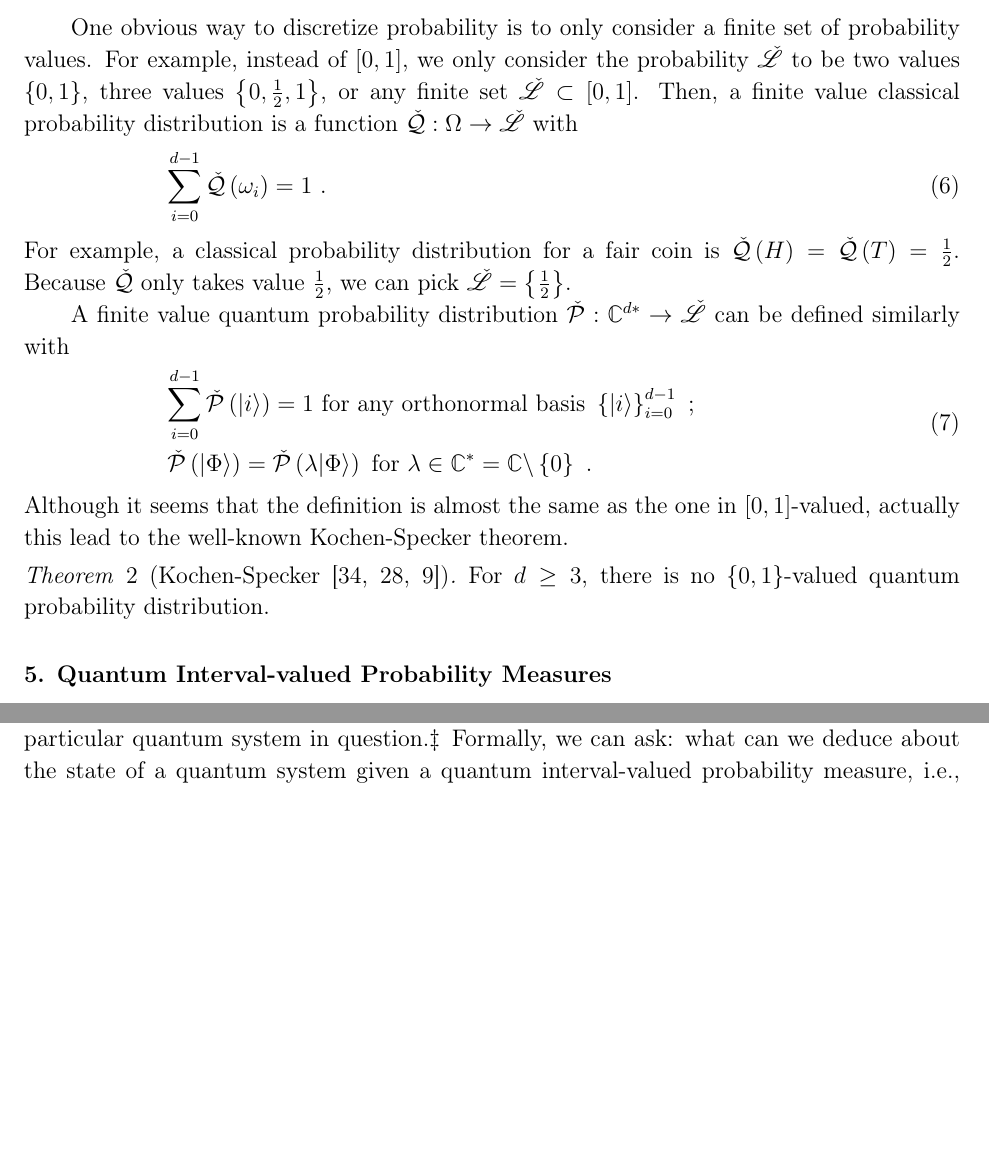
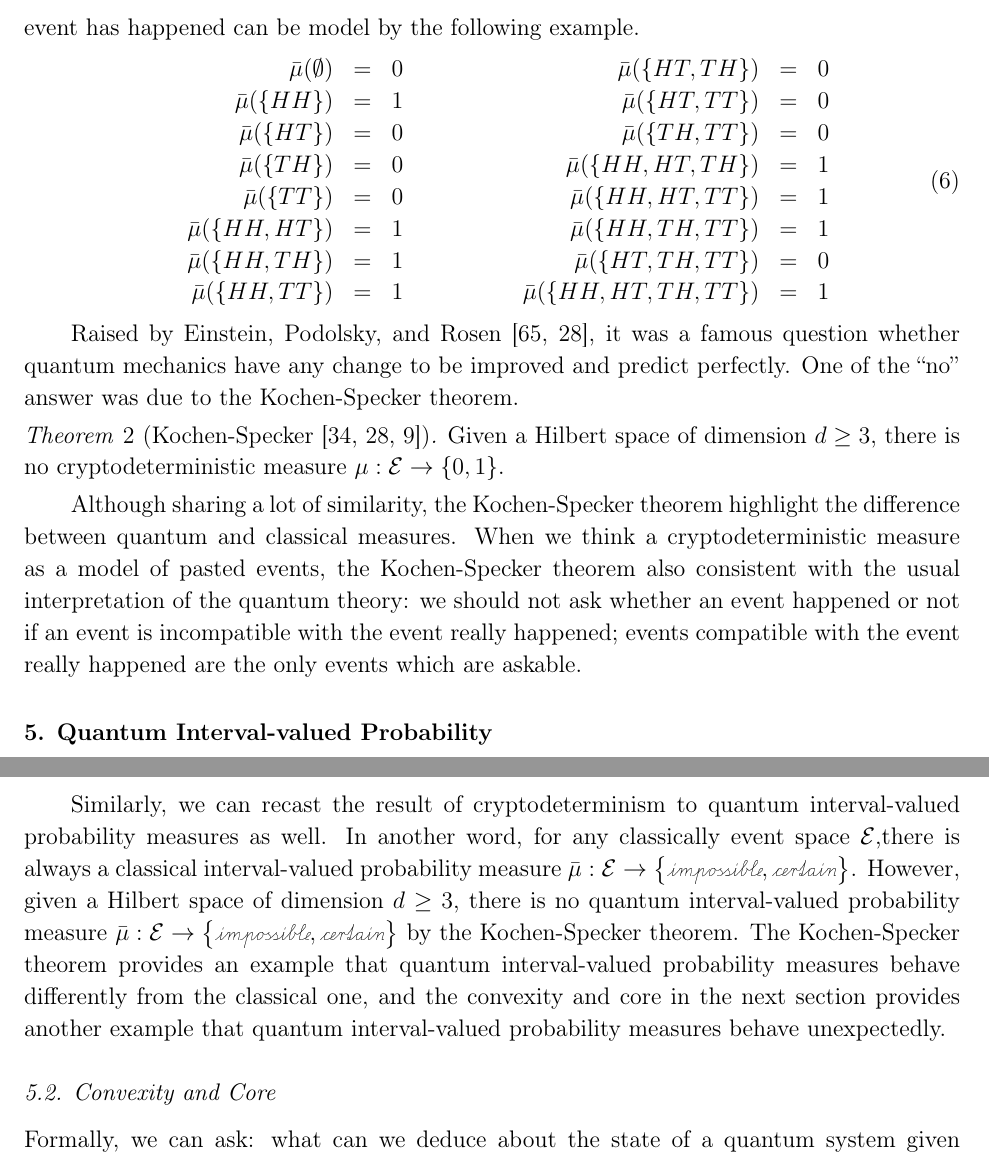
Before and after one commit to yuttai/Contextuality-and-Nonlocality-in-Discrete-Quantum-Theory, a LaTeX paper (prop_iop.tex): two parts of pages 12 and 13 of 35 before the commit and two parts of pages 12 and 14 of 36 after it, joined at a grey line, cut at the place of the change, the shorter picture padded with empty space. Compiled offline with pdfLaTeX.

Commit message:
prop_iop.tex Updating here and there...

```diff
--- a/prop_iop.tex
+++ b/prop_iop.tex
@@ -679,33 +679,3 @@ disjoint events, $\pmeas\left(\bigcup_{i=1}^{N}E_{i}\right)=\sum_{i=1}^{N}\pmeas
 \end{itemize}
 \end{definition}
 
-\newpage{}
-
-One obvious way to discretize probability is to only consider a finite
-set of probability values. For example, instead of $\left[0,1\right]$,
-we only consider the probability $\check{\mathscr{L}}$ to be two
-values $\left\{ 0,1\right\} $, three values $\left\{ 0,\frac{1}{2},1\right\} $,
-or any finite set $\check{\mathscr{L}}\subset\left[0,1\right]$. Then,
-a finite value classical probability distribution is a function $\check{\mathcal{Q}}:\Omega\rightarrow\check{\mathscr{L}}$
-with
-\begin{equation}
-\sum_{i=0}^{d-1}\check{\mathcal{Q}}\left(\omega_{i}\right)=1\textrm{ .}
-\end{equation}
-For example, a classical probability distribution for a fair coin
-is $\check{\mathcal{Q}}\left(H\right)=\check{\mathcal{Q}}\left(T\right)=\frac{1}{2}$.
-Because $\check{\mathcal{Q}}$ only takes value $\frac{1}{2}$, we
-can pick $\check{\mathscr{L}}=\left\{ \frac{1}{2}\right\} $.
-
-A finite value quantum probability distribution $\check{\mathcal{P}}:\C^{d*}\rightarrow\check{\mathscr{L}}$
-can be defined similarly with
-\begin{equation}\eqalign{
-{\displaystyle \sum_{i=0}^{d-1}\check{\mathcal{P}}\left(\ket{i}\right)=1}\textrm{ for any orthonormal basis }\left\{ \ket{i}\right\} _{i=0}^{d-1}\textrm{ ;}\label{eq:total-probability-CQT-1}\\
-\check{\mathcal{P}}\left(\ket{\Phi}\right)=\check{\mathcal{P}}\left(\lambda\ket{\Phi}\right)\textrm{ for }\lambda\in\C^{*}=\C\backslash\left\{ 0\right\} \textrm{ .}\label{eq:parallel-CQT-1}
-}\end{equation}
-Although it seems that the definition is almost the same as the one
-in $\left[0,1\right]$-valued, actually this lead to the well-known
-Kochen-Specker theorem.
-
-\begin{thm}[Kochen-Specker~\cite{kochenspecker1967,peres1995quantum,Redhead1987-REDINA}]\label{thm:Kochen-Specker}For
-$d\ge3$, there is no $\left\{ 0,1\right\} $-valued quantum probability
-distribution.\end{thm}
@@ -712,7 +686,54 @@ distribution.\end{thm}
+of which event has happened can be model by the following example.
+\begin{equation}
+\begin{array}{c@{\qquad\qquad}c}
+\begin{array}{rcl}
+\bar{\mu}(\emptyset) & = & 0\\
+\bar{\mu}(\{HH\}) & = & 1\\
+\bar{\mu}(\{HT\}) & = & 0\\
+\bar{\mu}(\{TH\}) & = & 0\\
+\bar{\mu}(\{TT\}) & = & 0\\
+\bar{\mu}(\{HH,HT\}) & = & 1\\
+\bar{\mu}(\{HH,TH\}) & = & 1\\
+\bar{\mu}(\{HH,TT\}) & = & 1
+\end{array} & \begin{array}{rcl}
+\bar{\mu}(\{HT,TH\}) & = & 0\\
+\bar{\mu}(\{HT,TT\}) & = & 0\\
+\bar{\mu}(\{TH,TT\}) & = & 0\\
+\bar{\mu}(\{HH,HT,TH\}) & = & 1\\
+\bar{\mu}(\{HH,HT,TT\}) & = & 1\\
+\bar{\mu}(\{HH,TH,TT\}) & = & 1\\
+\bar{\mu}(\{HT,TH,TT\}) & = & 0\\
+\bar{\mu}(\{HH,HT,TH,TT\}) & = & 1
+\end{array}\end{array}
+\end{equation}
+\end{example}
+
+Raised by Einstein, Podolsky, and Rosen~\cite{EPR1935,peres1995quantum},
+it was a famous question whether quantum mechanics have any change
+to be improved and predict perfectly. One of the ``no'' answer was
+due to the Kochen-Specker theorem.
+
+\begin{thm}[Kochen-Specker~\cite{kochenspecker1967,peres1995quantum,Redhead1987-REDINA}]\label{thm:Kochen-Specker}Given
+a Hilbert space of dimension~$d\ge3$, there is no cryptodeterministic
+measure~$\pmeas:\events\rightarrow\left\{ 0,1\right\} $.\end{thm}
+
+Although sharing a lot of similarity, the Kochen-Specker theorem highlight
+the difference between quantum and classical measures. When we think
+a cryptodeterministic measure as a model of pasted events, the Kochen-Specker
+theorem also consistent with the usual interpretation of the quantum
+theory: we should not ask whether an event happened or not if an event
+is incompatible with the event really happened; events compatible
+with the event really happened are the only events which are askable.
+
 %%%%%%%%%%%%%%%%%%%%%%%%%%%%%%%%%%%%%%%%%%%%%%%%%%%%%%%%%%%%%%%%%%%%%%%%%%%%%%
 
 
-\section{Quantum Interval-valued Probability Measures}
+\section{Quantum Interval-valued Probability}
+
+%%%%%
+
+
+\subsection{Quantum Interval-valued Probability Measures}
 
 As argued in the previous sections, given fixed finite resources,
 it is only possible to estimate the quantum probabilities within an
@@ -779,5 +800,3 @@ informative. Since $\iota\left(\mu_{\ket{0}}^{B}(P)\right)=\necess$
 if and only if $P=\proj{0}$, we know the core of $\iota\left(\mu_{\ket{0}}^{B}(P)\right)$
 is exactly $\left\{ \mu_{\ket{0}}^{B}\right\} $. The quantum interval-valued
 probability measure for an experimenter with no prior knowledge should
-be $\bar{\mu}(P)=\unknown$ for every projection~$P$.}} Formally, we can ask: what can we deduce about the state of a quantum
-system given a quantum interval-valued probability measure, i.e.,
@@ -786,3 +805,24 @@ intervals are infinitely precise, the question reduces to Gleason's
+Similarly, we can recast the result of cryptodeterminism to quantum
+interval-valued probability measures as well. In another word, for
+any classically event space~$\events$,there is always a classical
+interval-valued probability measure~$\bar{\mu}:\events\rightarrow\left\{ \imposs,\necess\right\} $.
+However, given a Hilbert space of dimension~$d\ge3$, there is no
+quantum interval-valued probability measure~$\bar{\mu}:\events\rightarrow\left\{ \imposs,\necess\right\} $
+by the Kochen-Specker theorem. The Kochen-Specker theorem provides
+an example that quantum interval-valued probability measures behave
+differently from the classical one, and the convexity and core in
+the next section provides another example that quantum interval-valued
+probability measures behave unexpectedly.
+
+%%%%%
+
+
+\subsection{Convexity and Core}
+
+\noindent Formally, we can ask: what can we deduce about the state
+of a quantum system given a quantum interval-valued probability measure,
+i.e., given observations done with finite resources. In the case that
+the intervals are infinitely precise, the question reduces to Gleason's
 theorem which states that the state of the quantum system is uniquely
 determined by the probability measure. But surely the less resources
 are available, the less precise the intervals, and the less we expect
```
Also changed, not shown: prop_iop.tex (10 more changed lines), 1 other file.
